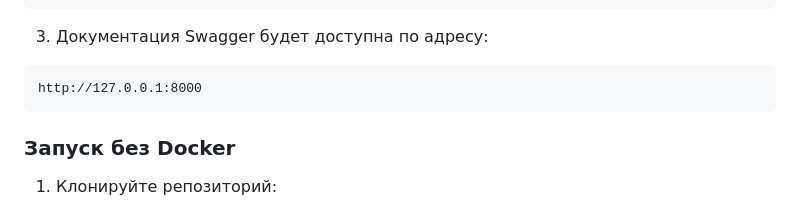
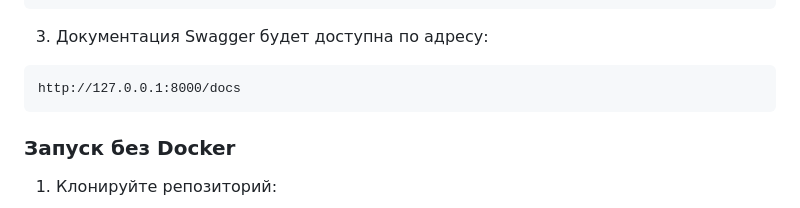
Before and after one commit to amoglock/intership_lesta, a Markdown page: README.md, the part around the change. GitHub-like rendering.

````diff
--- a/README.md
+++ b/README.md
@@ -57,7 +57,7 @@ docker-compose up -d
 
 3. Документация Swagger будет доступна по адресу:
 ```
-http://127.0.0.1:8000
+http://127.0.0.1:8000/docs
 ```
 
 ### Запуск без Docker
````
